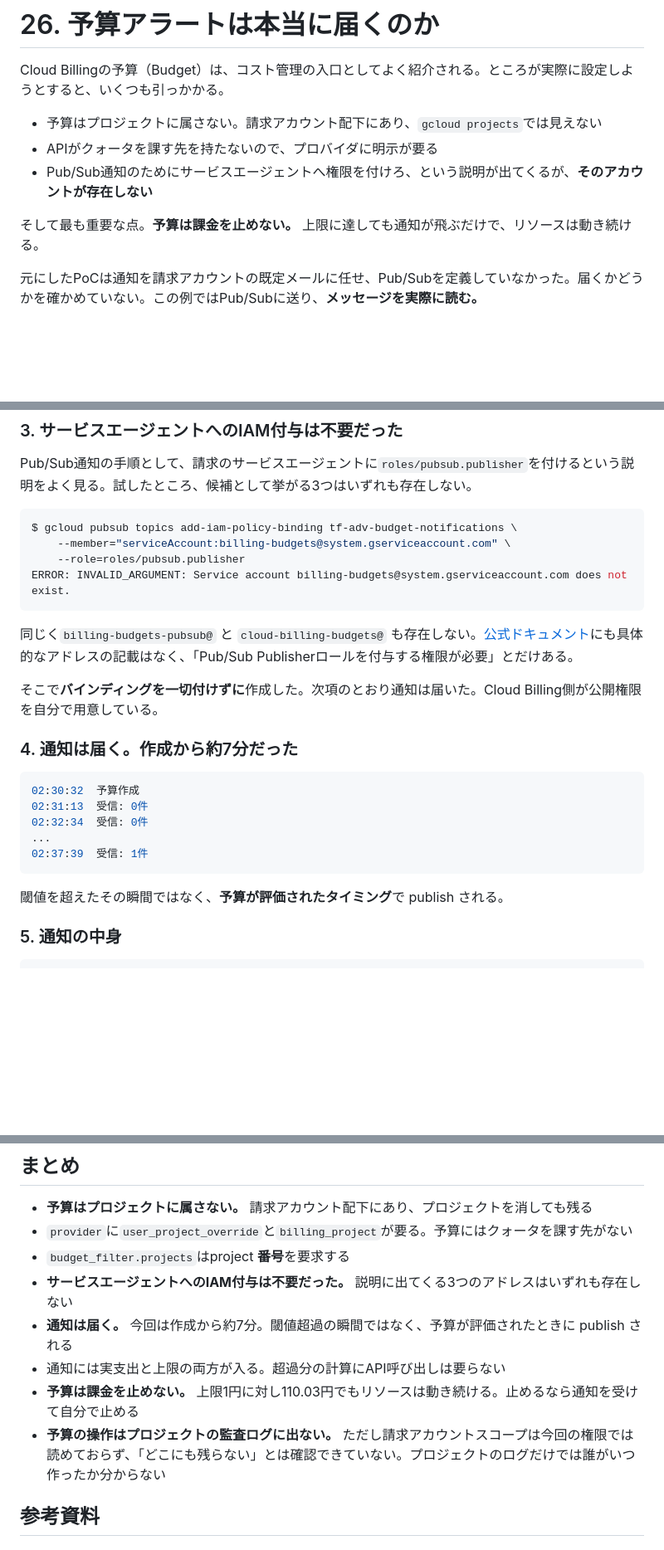
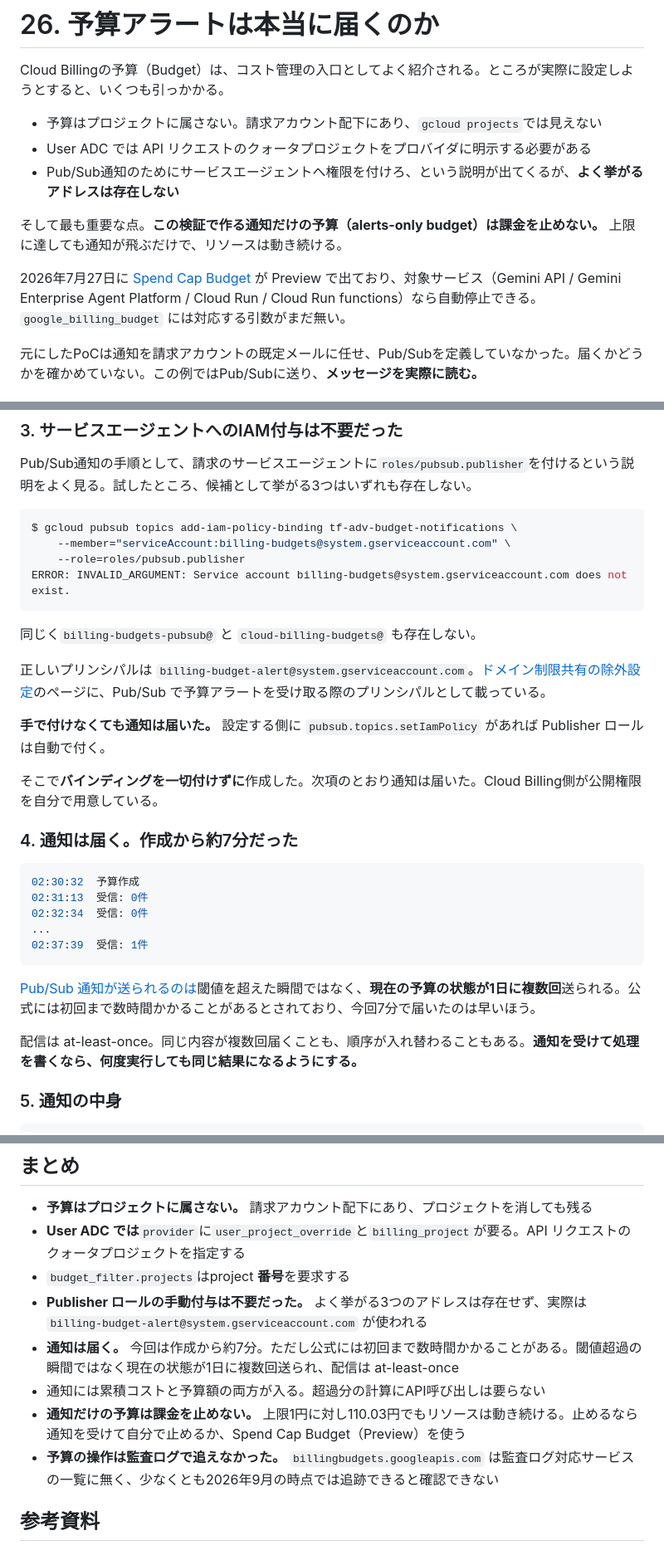
Before and after one commit to tech-0222/terraform-gcp-examples, a Markdown page: Advanced-Examples/26-billing-budget-pubsub/README.md, 3 parts joined by grey strips. Shown at 83% size. Rendered like a GitHub page; blank space fills up the shorter version.

Commit message:
26: Spend Cap Budget と監査ログの記述を訂正する (#73)
codex レビューの設定を直して（reasoning effort: high / Web検索を有効化）
再実行したところ、既定の設定では出なかった指摘が出た。すべて一次ソースで
確認済み。

- 「予算は課金を止めない」は alerts-only budget に限定した。
  2026年7月27日に Spend Cap Budget が Preview で出ており、対象サービス
  （Gemini API / Gemini Enterprise Agent Platform / Cloud Run /
  Cloud Run functions）なら新規利用を自動停止できる
- 正しいプリンシパルは billing-budget-alert@system.gserviceaccount.com。
  ドメイン制限共有の除外設定のページに載っている。手で付けなくても
  通知は届き、設定側に pubsub.topics.setIamPolicy があれば自動で付く
- Pub/Sub 通知は閾値超過の瞬間ではなく、現在の状態が1日に複数回送られる。
  初回まで数時間かかることがあり、配信は at-least-once
- costAmount は累積コスト（amount of costs accrued）。確定請求額ではない
- 「予算の作成は Admin Activity にあたる」は成立しない。
  billingbudgets.googleapis.com は監査ログ対応サービスの一覧に無く、
  Cloud Billing の監査対象メソッドにも予算の操作は挙がっていない
- user_project_override の説明を User ADC の場合に限定し、
  「予算の課金先」と「API のクォータプロジェクト」の混同を解いた
- 前提条件に pubsub.topics.setIamPolicy と serviceusage.services.use を追加

````diff
--- a/Advanced-Examples/26-billing-budget-pubsub/README.md
+++ b/Advanced-Examples/26-billing-budget-pubsub/README.md
@@ -3,10 +3,12 @@
 Cloud Billingの予算（Budget）は、コスト管理の入口としてよく紹介される。ところが実際に設定しようとすると、いくつも引っかかる。
 
 - 予算はプロジェクトに属さない。請求アカウント配下にあり、`gcloud projects`では見えない
-- APIがクォータを課す先を持たないので、プロバイダに明示が要る
-- Pub/Sub通知のためにサービスエージェントへ権限を付けろ、という説明が出てくるが、**そのアカウントが存在しない**
+- User ADC では API リクエストのクォータプロジェクトをプロバイダに明示する必要がある
+- Pub/Sub通知のためにサービスエージェントへ権限を付けろ、という説明が出てくるが、**よく挙がるアドレスは存在しない**
 
-そして最も重要な点。**予算は課金を止めない。** 上限に達しても通知が飛ぶだけで、リソースは動き続ける。
+そして最も重要な点。**この検証で作る通知だけの予算（alerts-only budget）は課金を止めない。** 上限に達しても通知が飛ぶだけで、リソースは動き続ける。
+
+2026年7月27日に [Spend Cap Budget](https://cloud.google.com/billing/docs/how-to/budgets-spend-caps) が Preview で出ており、対象サービス（Gemini API / Gemini Enterprise Agent Platform / Cloud Run / Cloud Run functions）なら自動停止できる。`google_billing_budget` には対応する引数がまだ無い。
 
 元にしたPoCは通知を請求アカウントの既定メールに任せ、Pub/Subを定義していなかった。届くかどうかを確かめていない。この例ではPub/Subに送り、**メッセージを実際に読む。**
 
@@ -140,7 +147,11 @@ $ gcloud pubsub topics add-iam-policy-binding tf-adv-budget-notifications \
 ERROR: INVALID_ARGUMENT: Service account billing-budgets@system.gserviceaccount.com does not exist.
 ```
 
-同じく`billing-budgets-pubsub@` と `cloud-billing-budgets@` も存在しない。[公式ドキュメント](https://cloud.google.com/billing/docs/how-to/budgets-programmatic-notifications)にも具体的なアドレスの記載はなく、「Pub/Sub Publisherロールを付与する権限が必要」とだけある。
+同じく`billing-budgets-pubsub@` と `cloud-billing-budgets@` も存在しない。
+
+正しいプリンシパルは `billing-budget-alert@system.gserviceaccount.com`。[ドメイン制限共有の除外設定](https://cloud.google.com/organization-policy/restrict-domains)のページに、Pub/Sub で予算アラートを受け取る際のプリンシパルとして載っている。
+
+**手で付けなくても通知は届いた。** 設定する側に `pubsub.topics.setIamPolicy` があれば Publisher ロールは自動で付く。
 
 そこで**バインディングを一切付けずに**作成した。次項のとおり通知は届いた。Cloud Billing側が公開権限を自分で用意している。
 
@@ -154,7 +165,9 @@ ERROR: INVALID_ARGUMENT: Service account billing-budgets@system.gserviceaccount.
 02:37:39  受信: 1件
 ```
 
-閾値を超えたその瞬間ではなく、**予算が評価されたタイミング**で publish される。
+[Pub/Sub 通知が送られるのは](https://cloud.google.com/billing/docs/how-to/budgets-programmatic-notifications)閾値を超えた瞬間ではなく、**現在の予算の状態が1日に複数回**送られる。公式には初回まで数時間かかることがあるとされており、今回7分で届いたのは早いほう。
+
+配信は at-least-once。同じ内容が複数回届くことも、順序が入れ替わることもある。**通知を受けて処理を書くなら、何度実行しても同じ結果になるようにする。**
 
 ### 5. 通知の中身
 
@@ -278,13 +291,13 @@ $ gcloud billing budgets list --billing-account=BILLING_ACCOUNT_ID --filter="dis
 ## まとめ
 
 - **予算はプロジェクトに属さない。** 請求アカウント配下にあり、プロジェクトを消しても残る
-- `provider`に`user_project_override`と`billing_project`が要る。予算にはクォータを課す先がない
+- **User ADC では**`provider`に`user_project_override`と`billing_project`が要る。API リクエストのクォータプロジェクトを指定する
 - `budget_filter.projects`はproject **番号**を要求する
-- **サービスエージェントへのIAM付与は不要だった。** 説明に出てくる3つのアドレスはいずれも存在しない
-- **通知は届く。** 今回は作成から約7分。閾値超過の瞬間ではなく、予算が評価されたときに publish される
-- 通知には実支出と上限の両方が入る。超過分の計算にAPI呼び出しは要らない
-- **予算は課金を止めない。** 上限1円に対し110.03円でもリソースは動き続ける。止めるなら通知を受けて自分で止める
-- **予算の操作はプロジェクトの監査ログに出ない。** ただし請求アカウントスコープは今回の権限では読めておらず、「どこにも残らない」とは確認できていない。プロジェクトのログだけでは誰がいつ作ったか分からない
+- **Publisher ロールの手動付与は不要だった。** よく挙がる3つのアドレスは存在せず、実際は `billing-budget-alert@system.gserviceaccount.com` が使われる
+- **通知は届く。** 今回は作成から約7分。ただし公式には初回まで数時間かかることがある。閾値超過の瞬間ではなく現在の状態が1日に複数回送られ、配信は at-least-once
+- 通知には累積コストと予算額の両方が入る。超過分の計算にAPI呼び出しは要らない
+- **通知だけの予算は課金を止めない。** 上限1円に対し110.03円でもリソースは動き続ける。止めるなら通知を受けて自分で止めるか、Spend Cap Budget（Preview）を使う
+- **予算の操作は監査ログで追えなかった。** `billingbudgets.googleapis.com` は監査ログ対応サービスの一覧に無く、少なくとも2026年9月の時点では追跡できると確認できない
 
 ## 参考資料
 
````
Also changed, not shown: other parts of Advanced-Examples/26-billing-budget-pubsub/README.md (+10 -5 lines).
